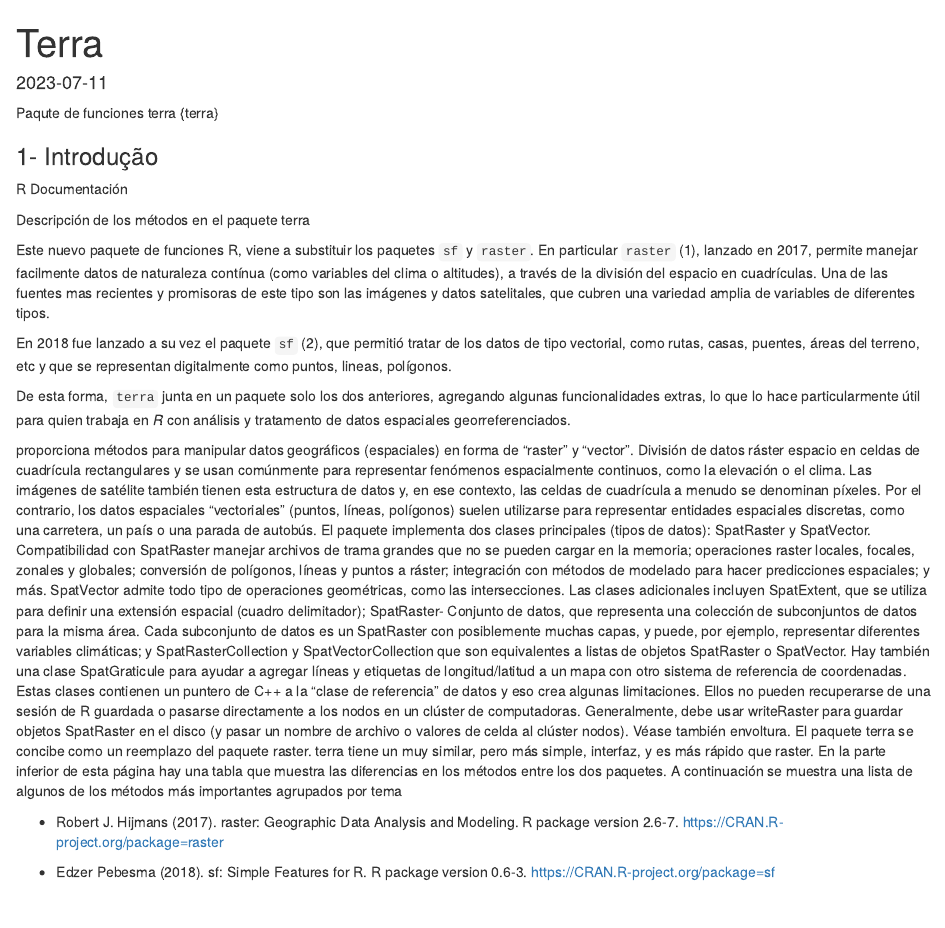
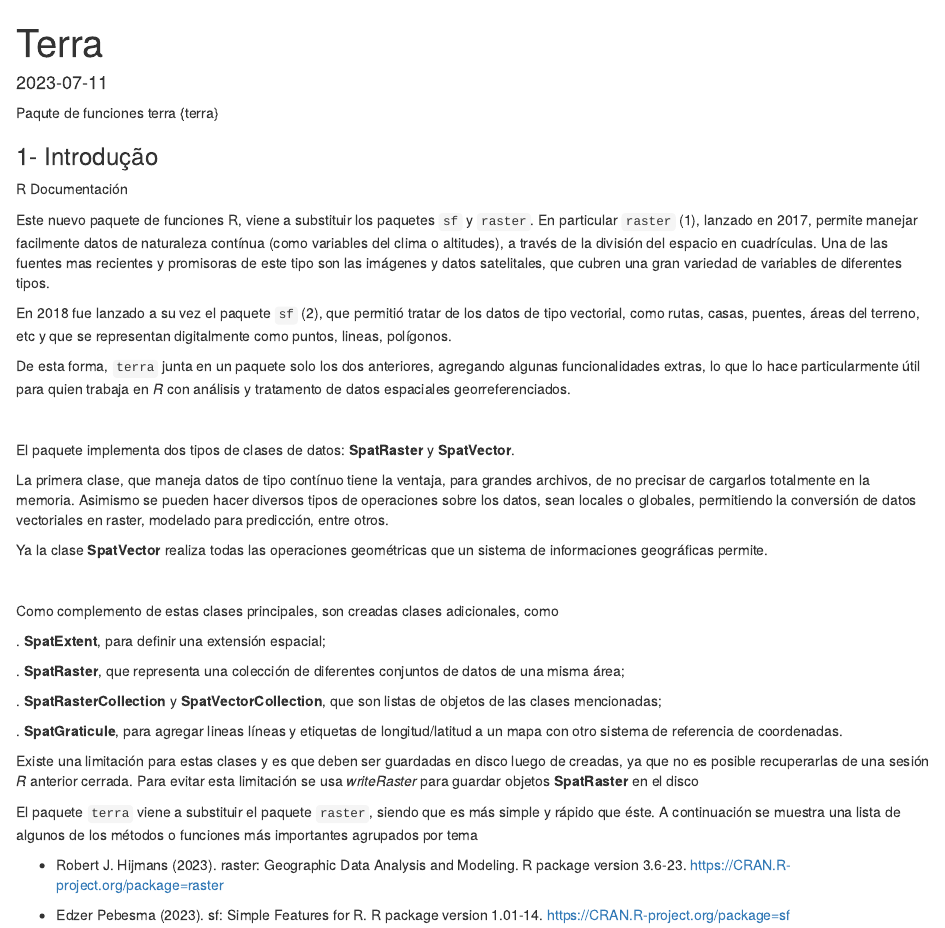
Before and after one commit to HumbertoSubiza/Intro_analise_espacial_R, an R Markdown document (documentacao/terra.Rmd): the page in a window 1100 px wide, from its top. Rendered offline with R 4.5, knitr and Pandoc, with nearby package versions.

Commit message:
fin de la introduccion

```diff
--- a/documentacao/terra.Rmd
+++ b/documentacao/terra.Rmd
@@ -17,44 +17,43 @@
 
 R Documentación
 
-Descripción de los métodos en el paquete terra
-
-Este nuevo paquete de funciones R, viene a substituir los paquetes `sf` y `raster`. En particular `raster` (1), lanzado en 2017, permite manejar facilmente datos de naturaleza contínua (como variables del clima o altitudes), a través de la división del espacio en cuadrículas. Una de las fuentes mas recientes y promisoras de este tipo son las imágenes y datos satelitales, que cubren una variedad amplia de variables de diferentes tipos.
+Este nuevo paquete de funciones R, viene a substituir los paquetes `sf` y `raster`. En particular `raster` (1), lanzado en 2017, permite manejar facilmente datos de naturaleza contínua (como variables del clima o altitudes), a través de la división del espacio en cuadrículas. Una de las fuentes mas recientes y promisoras de este tipo son las imágenes y datos satelitales, que cubren una gran variedad de variables de diferentes tipos.
 
 En 2018 fue lanzado a su vez el paquete `sf` (2), que permitió tratar de los datos de tipo vectorial, como rutas, casas, puentes, áreas del terreno, etc y que se representan digitalmente como puntos, lineas, polígonos.
 
 De esta forma, `terra` junta en un paquete solo los dos anteriores, agregando algunas funcionalidades extras, lo que lo hace particularmente útil para quien trabaja en _R_ con análisis y tratamento de datos espaciales georreferenciados.
 
+\
+
+El paquete implementa dos tipos de clases de datos: **SpatRaster** y **SpatVector**.
+
+La primera clase, que maneja datos de tipo contínuo tiene la ventaja, para grandes archivos, de no precisar de cargarlos totalmente en la memoria. Asimismo se pueden hacer diversos tipos de operaciones sobre los datos, sean locales o globales, permitiendo la conversión de datos vectoriales en raster, modelado para predicción, entre otros.
+
+Ya la clase **SpatVector** realiza todas las operaciones geométricas que un sistema de informaciones geográficas permite.
+
+\
+
+
+Como complemento de estas clases principales, son creadas clases adicionales, como
+
+  . **SpatExtent**, para definir una extensión espacial;
+
+  . **SpatRaster**, que representa una colección de diferentes conjuntos de datos de una misma área;
+
+  . **SpatRasterCollection** y **SpatVectorCollection**, que son listas de objetos de las clases mencionadas;
+
+  . **SpatGraticule**, para agregar lineas líneas y etiquetas de longitud/latitud a un mapa con otro
+sistema de referencia de coordenadas.
+
+Existe una limitación para estas clases y es que deben ser guardadas en disco luego de creadas, ya que no es posible recuperarlas de una sesión _R_ anterior cerrada. Para evitar esta limitación se usa _writeRaster_ para guardar objetos **SpatRaster** en el disco
+
+
+El paquete `terra` viene a substituir el paquete `raster`, siendo que es más simple y rápido que éste.
+A continuación se muestra una lista de algunos de los métodos o funciones más importantes agrupados por tema
 
 
 
-proporciona métodos para manipular datos geográficos (espaciales) en forma de "raster" y "vector". División de datos ráster
-espacio en celdas de cuadrícula rectangulares y se usan comúnmente para representar fenómenos espacialmente continuos,
-como la elevación o el clima. Las imágenes de satélite también tienen esta estructura de datos y, en ese contexto, las celdas de cuadrícula
-a menudo se denominan píxeles. Por el contrario, los datos espaciales "vectoriales" (puntos, líneas, polígonos) suelen utilizarse
-para representar entidades espaciales discretas, como una carretera, un país o una parada de autobús.
-El paquete implementa dos clases principales (tipos de datos): SpatRaster y SpatVector. Compatibilidad con SpatRaster
-manejar archivos de trama grandes que no se pueden cargar en la memoria; operaciones raster locales, focales, zonales y globales;
-conversión de polígonos, líneas y puntos a ráster; integración con métodos de modelado para hacer predicciones espaciales;
-y más. SpatVector admite todo tipo de operaciones geométricas, como las intersecciones.
-Las clases adicionales incluyen SpatExtent, que se utiliza para definir una extensión espacial (cuadro delimitador); SpatRaster-
-Conjunto de datos, que representa una colección de subconjuntos de datos para la misma área. Cada subconjunto de datos es un SpatRaster
-con posiblemente muchas capas, y puede, por ejemplo, representar diferentes variables climáticas; y SpatRasterCollection
-y SpatVectorCollection que son equivalentes a listas de objetos SpatRaster o SpatVector. Hay
-también una clase SpatGraticule para ayudar a agregar líneas y etiquetas de longitud/latitud a un mapa con otro
-sistema de referencia de coordenadas.
-Estas clases contienen un puntero de C++ a la "clase de referencia" de datos y eso crea algunas limitaciones. Ellos no pueden
-recuperarse de una sesión de R guardada o pasarse directamente a los nodos en un clúster de computadoras. Generalmente,
-debe usar writeRaster para guardar objetos SpatRaster en el disco (y pasar un nombre de archivo o valores de celda al clúster
-nodos). Véase también envoltura.
-El paquete terra se concibe como un reemplazo del paquete raster. terra tiene un muy similar, pero más simple,
-interfaz, y es más rápido que raster. En la parte inferior de esta página hay una tabla que muestra las diferencias en
-los métodos entre los dos paquetes.
-A continuación se muestra una lista de algunos de los métodos más importantes agrupados por tema
+  +  Robert J. Hijmans (2023). raster: Geographic Data Analysis and Modeling. R package version 3.6-23. https://CRAN.R-project.org/package=raster
 
-
-
-  +  Robert J. Hijmans (2017). raster: Geographic Data Analysis and Modeling. R package version 2.6-7. https://CRAN.R-project.org/package=raster
-
-   +  Edzer Pebesma (2018). sf: Simple Features for R. R package version 0.6-3.
+   +  Edzer Pebesma (2023). sf: Simple Features for R. R package version 1.01-14.
   https://CRAN.R-project.org/package=sf
```
